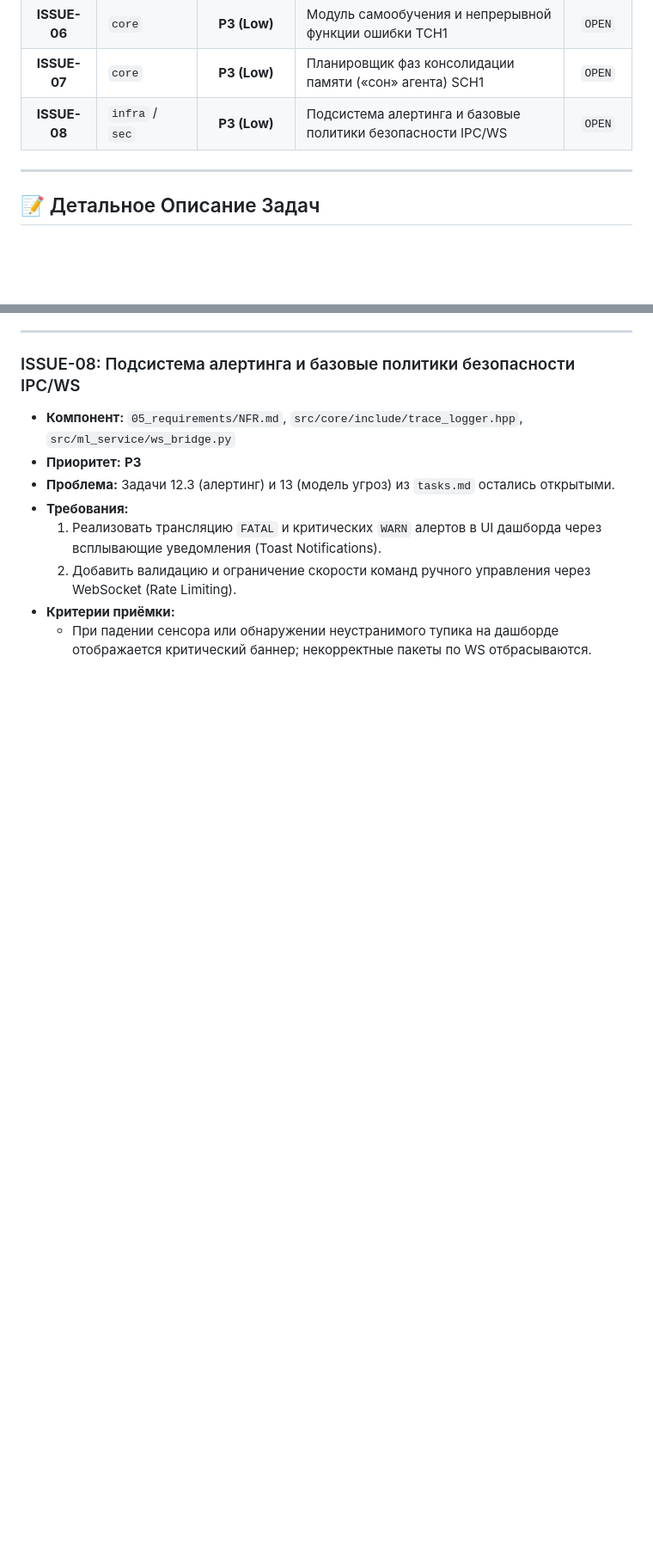
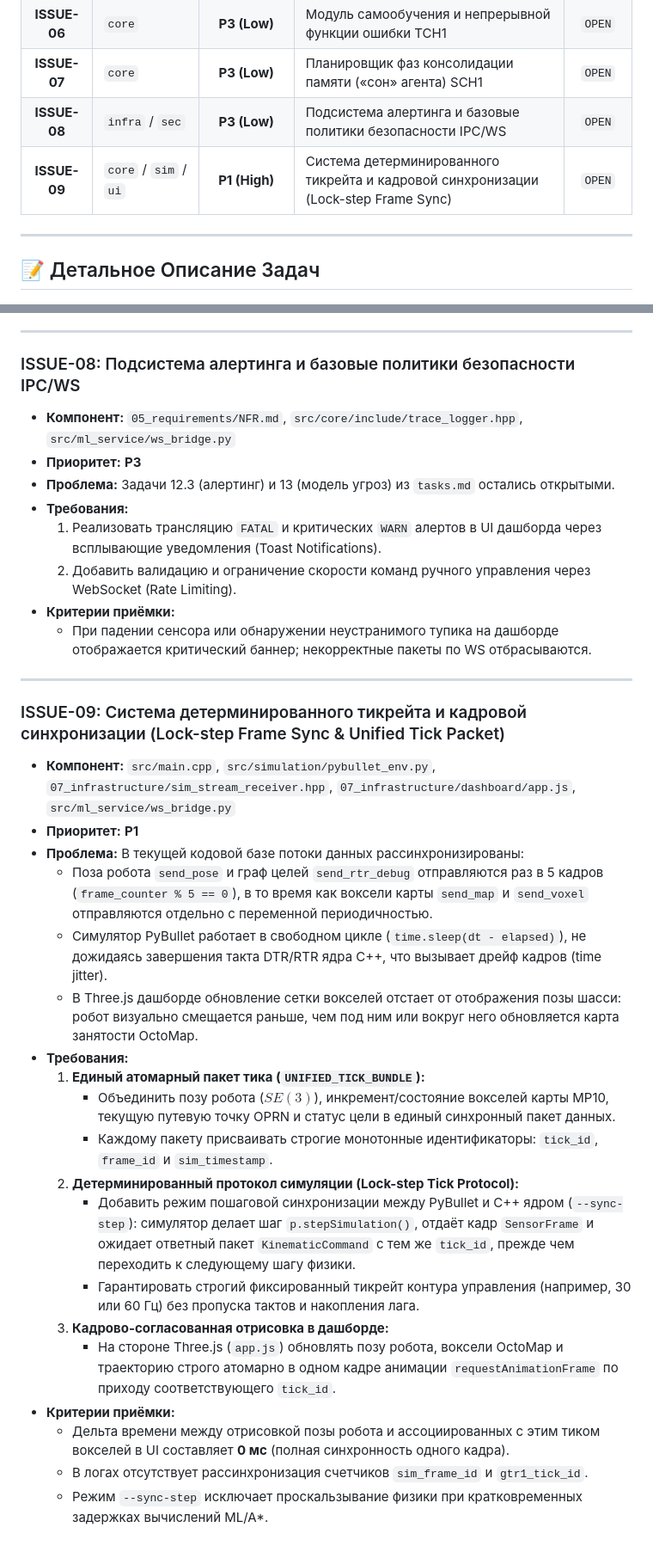
Before and after one commit to hedeks/demonstration_GTR1, a Markdown page: issues.md, 2 parts joined by grey strips. Shown at 86% size. Drawn GitHub-style; blank space fills up the shorter version.

Commit message:
docs(issues): add ISSUE-09 for deterministic tickrate and lock-step frame synchronization

```diff
--- a/issues.md
+++ b/issues.md
@@ -16,6 +16,7 @@
 | **ISSUE-06** | `core` | **P3 (Low)** | Модуль самообучения и непрерывной функции ошибки TCH1 | `OPEN` |
 | **ISSUE-07** | `core` | **P3 (Low)** | Планировщик фаз консолидации памяти («сон» агента) SCH1 | `OPEN` |
 | **ISSUE-08** | `infra` / `sec` | **P3 (Low)** | Подсистема алертинга и базовые политики безопасности IPC/WS | `OPEN` |
+| **ISSUE-09** | `core` / `sim` / `ui` | **P1 (High)** | Система детерминированного тикрейта и кадровой синхронизации (Lock-step Frame Sync) | `OPEN` |
 
 ---
 
@@ -123,3 +124,26 @@
   2. Добавить валидацию и ограничение скорости команд ручного управления через WebSocket (Rate Limiting).
 * **Критерии приёмки:**
   * При падении сенсора или обнаружении неустранимого тупика на дашборде отображается критический баннер; некорректные пакеты по WS отбрасываются.
+
+---
+
+### ISSUE-09: Система детерминированного тикрейта и кадровой синхронизации (Lock-step Frame Sync & Unified Tick Packet)
+* **Компонент:** `src/main.cpp`, `src/simulation/pybullet_env.py`, `07_infrastructure/sim_stream_receiver.hpp`, `07_infrastructure/dashboard/app.js`, `src/ml_service/ws_bridge.py`
+* **Приоритет:** **P1**
+* **Проблема:** В текущей кодовой базе потоки данных рассинхронизированы:
+  * Поза робота `send_pose` и граф целей `send_rtr_debug` отправляются раз в 5 кадров (`frame_counter % 5 == 0`), в то время как воксели карты `send_map` и `send_voxel` отправляются отдельно с переменной периодичностью.
+  * Симулятор PyBullet работает в свободном цикле (`time.sleep(dt - elapsed)`), не дожидаясь завершения такта DTR/RTR ядра C++, что вызывает дрейф кадров (time jitter).
+  * В Three.js дашборде обновление сетки вокселей отстает от отображения позы шасси: робот визуально смещается раньше, чем под ним или вокруг него обновляется карта занятости OctoMap.
+* **Требования:**
+  1. **Единый атомарный пакет тика (`UNIFIED_TICK_BUNDLE`):**
+     * Объединить позу робота ($SE(3)$), инкремент/состояние вокселей карты MP10, текущую путевую точку OPRN и статус цели в единый синхронный пакет данных.
+     * Каждому пакету присваивать строгие монотонные идентификаторы: `tick_id`, `frame_id` и `sim_timestamp`.
+  2. **Детерминированный протокол симуляции (Lock-step Tick Protocol):**
+     * Добавить режим пошаговой синхронизации между PyBullet и C++ ядром (`--sync-step`): симулятор делает шаг `p.stepSimulation()`, отдаёт кадр `SensorFrame` и ожидает ответный пакет `KinematicCommand` с тем же `tick_id`, прежде чем переходить к следующему шагу физики.
+     * Гарантировать строгий фиксированный тикрейт контура управления (например, 30 или 60 Гц) без пропуска тактов и накопления лага.
+  3. **Кадрово-согласованная отрисовка в дашборде:**
+     * На стороне Three.js (`app.js`) обновлять позу робота, воксели OctoMap и траекторию строго атомарно в одном кадре анимации `requestAnimationFrame` по приходу соответствующего `tick_id`.
+* **Критерии приёмки:**
+  * Дельта времени между отрисовкой позы робота и ассоциированных с этим тиком вокселей в UI составляет **0 мс** (полная синхронность одного кадра).
+  * В логах отсутствует рассинхронизация счетчиков `sim_frame_id` и `gtr1_tick_id`.
+  * Режим `--sync-step` исключает проскальзывание физики при кратковременных задержках вычислений ML/A*.
```
